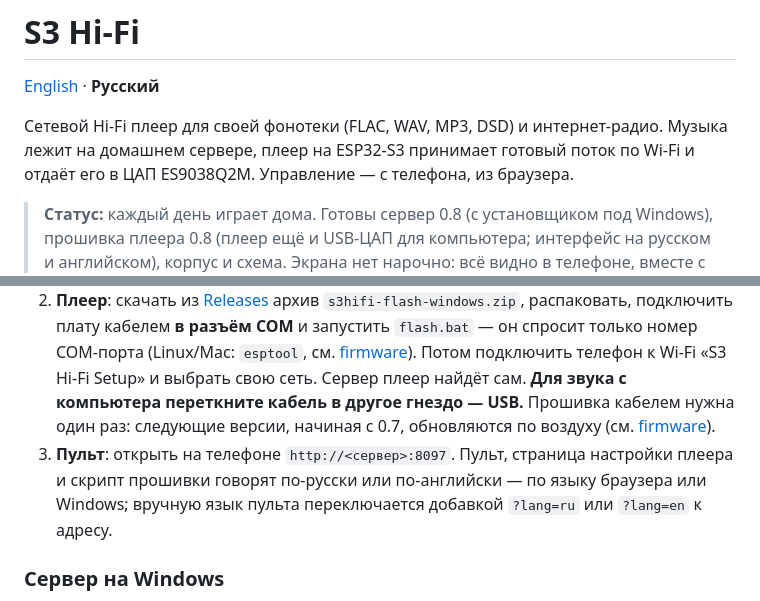
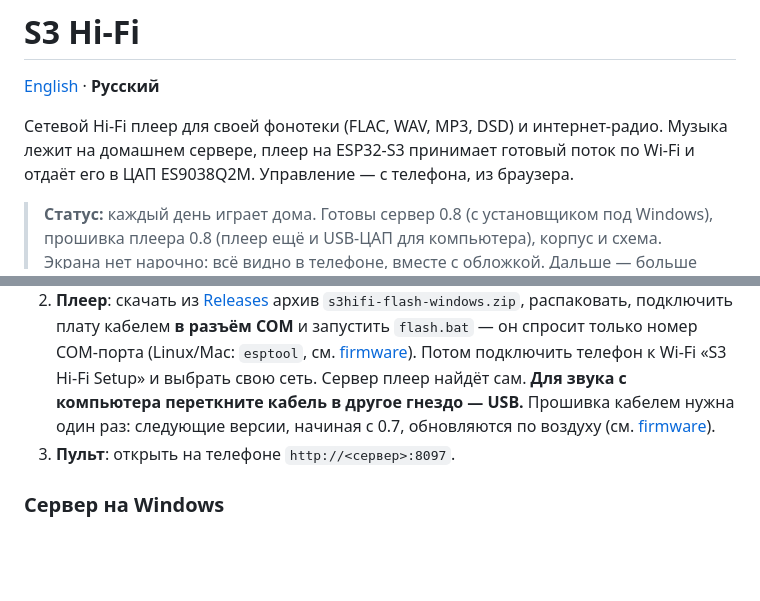
Before and after one commit to michkar-ekb/esp32-hifi-player, a Markdown page: README.ru.md, 2 parts joined by grey strips. Rendered like a GitHub page; blank space fills up the shorter version.

Commit message:
README: drop the language note, it switches by itself

```diff
--- a/README.ru.md
+++ b/README.ru.md
@@ -7,7 +7,7 @@
 Управление — с телефона, из браузера.
 
 > **Статус:** каждый день играет дома. Готовы сервер 0.8 (с установщиком под Windows), прошивка плеера 0.8
-> (плеер ещё и USB-ЦАП для компьютера; интерфейс на русском и английском), корпус и схема.
+> (плеер ещё и USB-ЦАП для компьютера), корпус и схема.
 > Экрана нет нарочно: всё видно в телефоне, вместе с обложкой. Дальше — больше соединений, чтобы
 > слушать через мобильный интернет (в машине).
 
@@ -54,8 +54,6 @@
    **Для звука с компьютера переткните кабель в другое гнездо — USB.** Прошивка кабелем нужна один раз:
    следующие версии, начиная с 0.7, обновляются по воздуху (см. [firmware](firmware/README.ru.md)).
 3. **Пульт**: открыть на телефоне `http://<сервер>:8097`.
-   Пульт, страница настройки плеера и скрипт прошивки говорят по-русски или по-английски — по языку браузера или Windows;
-   вручную язык пульта переключается добавкой `?lang=ru` или `?lang=en` к адресу.
 
 ### Сервер на Windows
 
```
Also changed, not shown: README.md (+1 -3 lines).
